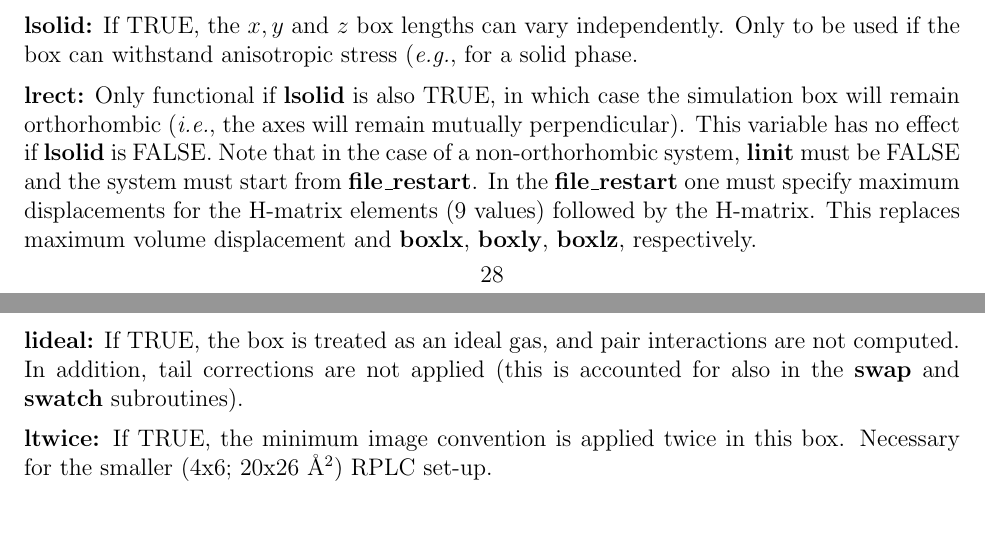
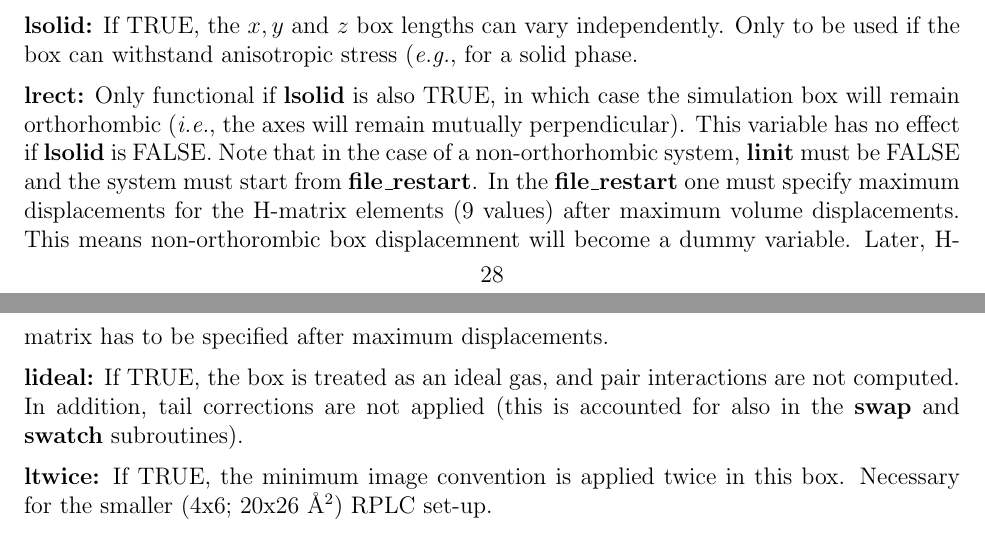
Before and after one commit to xuebai1990/MCCCS, a LaTeX document (doc/manual.tex): two parts of pages 28 and 29 of 45, joined at a grey line, cut so that both start at the same text. Compiled offline with pdfLaTeX.

Commit message:
Revert changes introduced by the 73a48e9 commit.
Apparently, the changes were not compatible with the zeolite
simulations. Nothing has to be done with the restart_file,
but some explanation have been added to the manual.

```diff
--- a/doc/manual.tex
+++ b/doc/manual.tex
@@ -1784,9 +1784,9 @@ is FALSE. Note that in the case of a non-orthorhombic
 system, {\bf linit} must be FALSE and the system must start
 from {\bf file\_restart}. In the {\bf file\_restart} one must
 specify maximum displacements for the H-matrix elements
-(9 values) followed by the H-matrix. This replaces
-maximum volume displacement and {\bf boxlx}, {\bf boxly},
-{\bf boxlz}, respectively.
+(9 values) after maximum volume displacements. This means
+non-orthorombic box displacemnent will become a dummy variable.
+Later, H-matrix has to be specified after maximum displacements.
 
 \noindent{\bf lideal:} If TRUE, the box is treated as an
 ideal gas, and pair interactions are not computed. In
```
Also changed, not shown: 1 other file.
